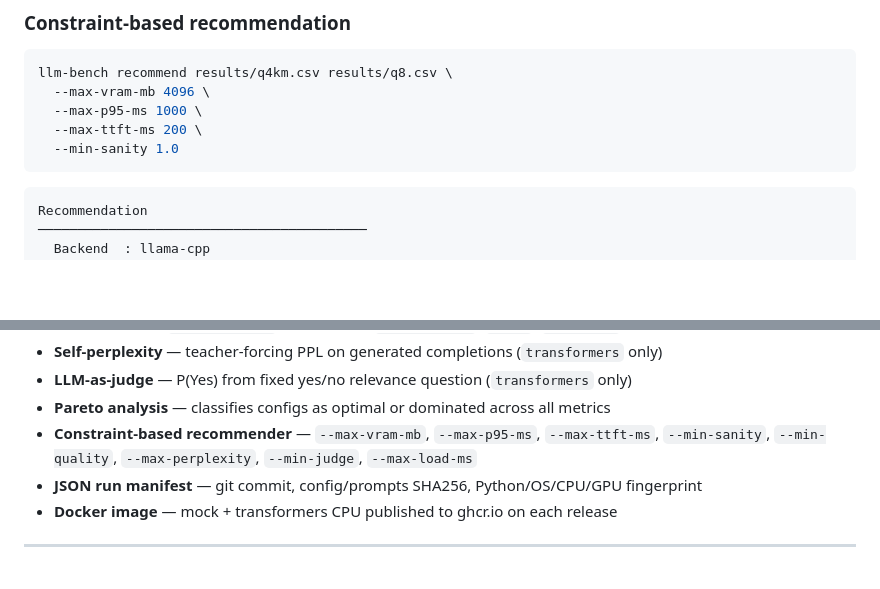
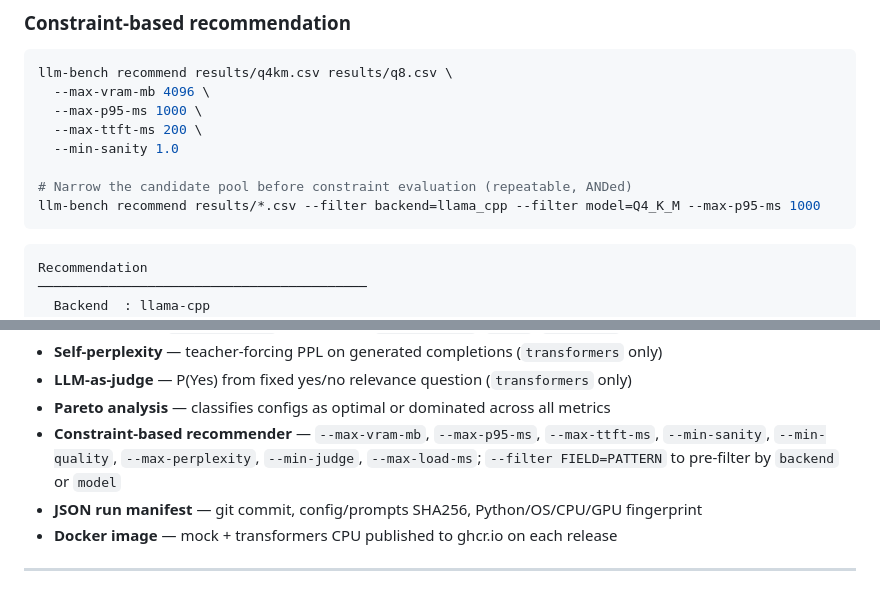
Before and after one commit to Happynood/llm-inference-benchmark, a Markdown page: README.md, 2 parts joined by grey strips. Drawn GitHub-style; blank space fills up the shorter version.

Commit message:
docs(recommend): document --filter flag in README

````diff
--- a/README.md
+++ b/README.md
@@ -105,6 +105,9 @@ llm-bench recommend results/q4km.csv results/q8.csv \
   --max-p95-ms 1000 \
   --max-ttft-ms 200 \
   --min-sanity 1.0
+
+# Narrow the candidate pool before constraint evaluation (repeatable, ANDed)
+llm-bench recommend results/*.csv --filter backend=llama_cpp --filter model=Q4_K_M --max-p95-ms 1000
 ```
 
 ```
@@ -221,7 +224,7 @@ Full offload is **3.1× faster** than CPU-only. Partial offload (20/28) captures
 - **Self-perplexity** — teacher-forcing PPL on generated completions (`transformers` only)
 - **LLM-as-judge** — P(Yes) from fixed yes/no relevance question (`transformers` only)
 - **Pareto analysis** — classifies configs as optimal or dominated across all metrics
-- **Constraint-based recommender** — `--max-vram-mb`, `--max-p95-ms`, `--max-ttft-ms`, `--min-sanity`, `--min-quality`, `--max-perplexity`, `--min-judge`, `--max-load-ms`
+- **Constraint-based recommender** — `--max-vram-mb`, `--max-p95-ms`, `--max-ttft-ms`, `--min-sanity`, `--min-quality`, `--max-perplexity`, `--min-judge`, `--max-load-ms`; `--filter FIELD=PATTERN` to pre-filter by `backend` or `model`
 - **JSON run manifest** — git commit, config/prompts SHA256, Python/OS/CPU/GPU fingerprint
 - **Docker image** — mock + transformers CPU published to ghcr.io on each release
 
````
